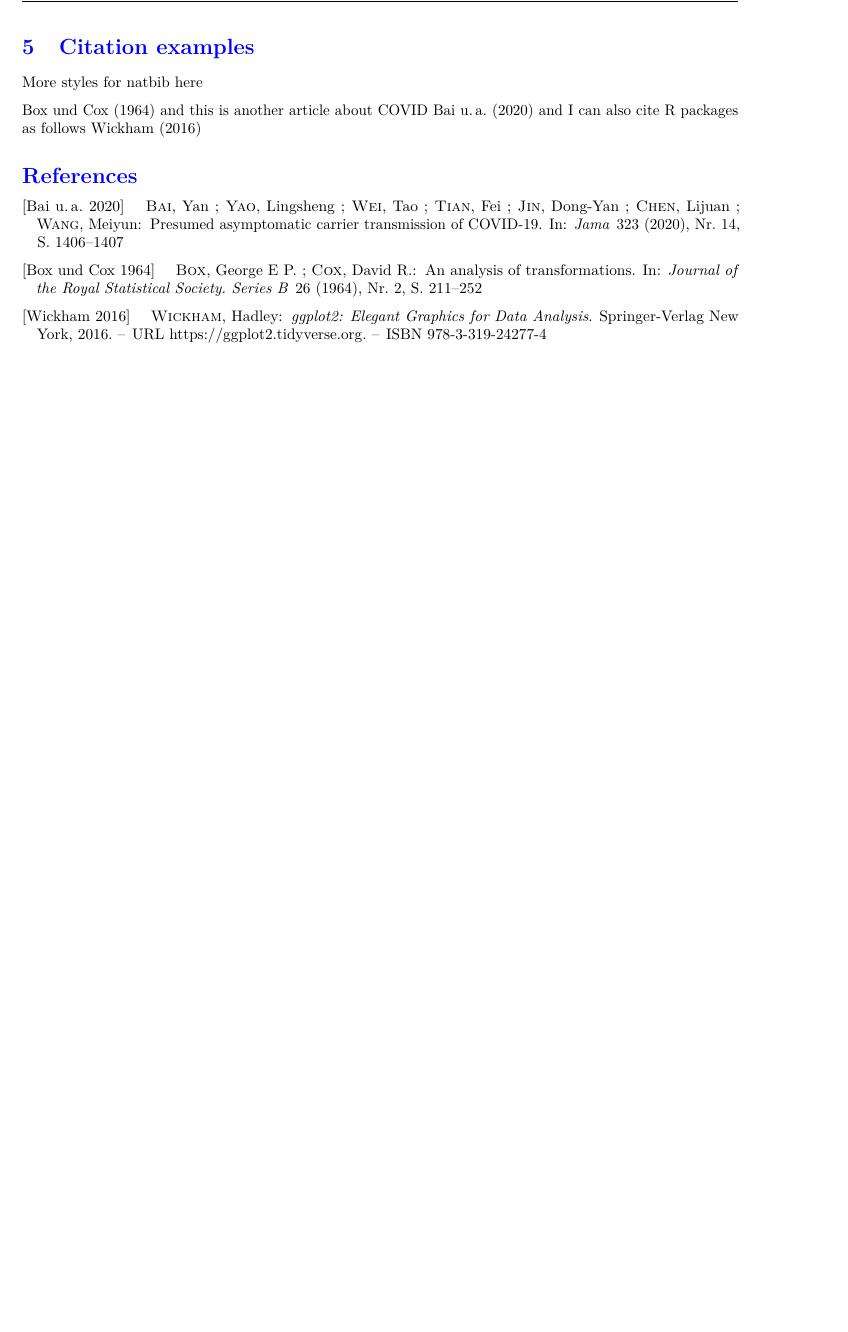
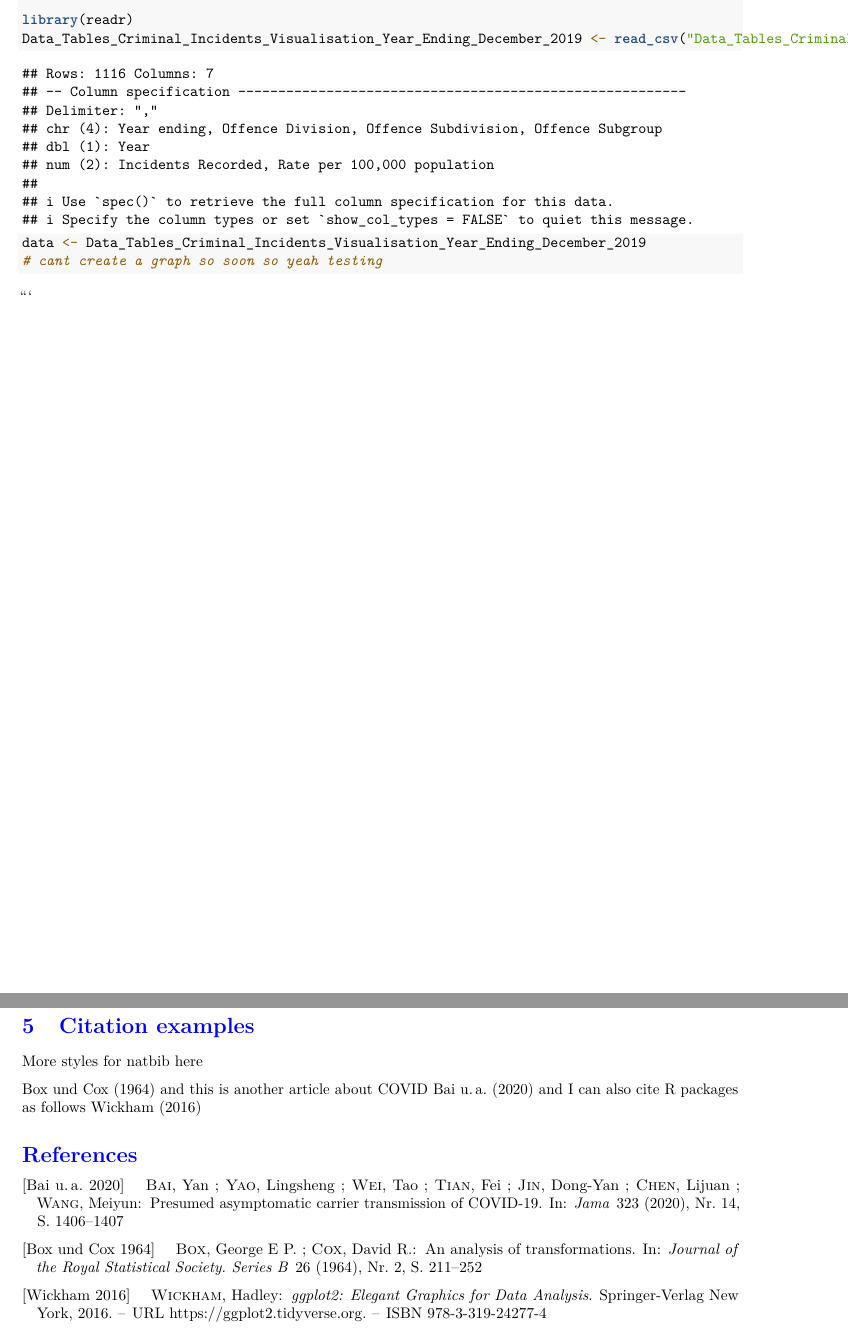
Before and after one commit to agup0027/Tutorial9, an R Markdown document (week9demo.Rmd): part of page 6 of 6 before the commit and two parts of pages 3 and 6 of 6 after it, the two joined at a grey line, cut at the place of the change, the shorter picture padded with empty space. Rendered offline with R 4.5, knitr and Pandoc, then LaTeX, with nearby package versions; a font, style sheet, LaTeX package, included part or bibliography that could not be used is replaced or left out.

Commit message:
adding my section

````diff
--- a/week9demo.Rmd
+++ b/week9demo.Rmd
@@ -40,6 +40,18 @@
 
 # Section 2
 
+```{r}
+library(readr)
+Data_Tables_Criminal_Incidents_Visualisation_Year_Ending_December_2019 <- read_csv("Data_Tables_Criminal_Incidents_Visualisation_Year_Ending_December_2019.csv")
+```
+
+```{r}
+data <- Data_Tables_Criminal_Incidents_Visualisation_Year_Ending_December_2019
+# cant create a graph so soon so yeah testing
+
+```
+```
+
 
 \clearpage
 
````
